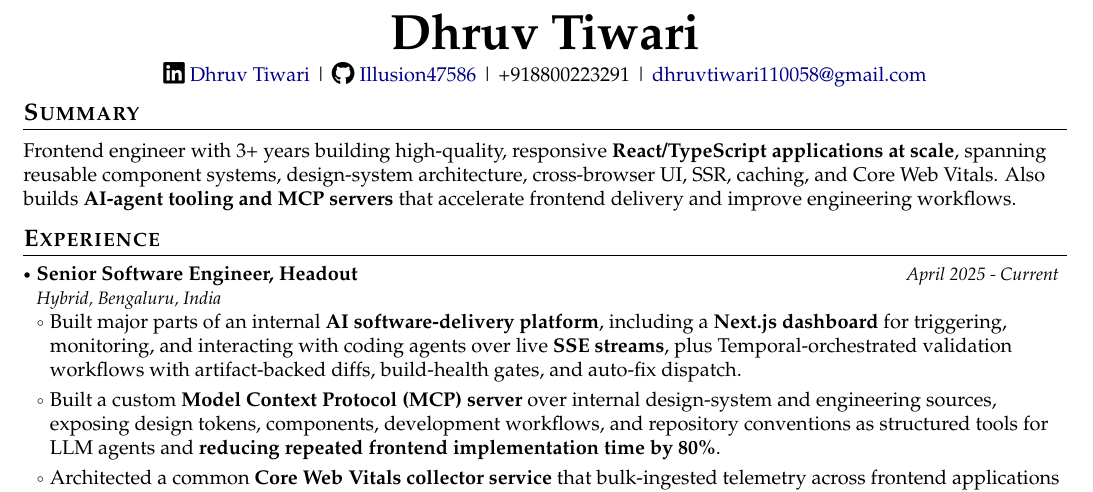
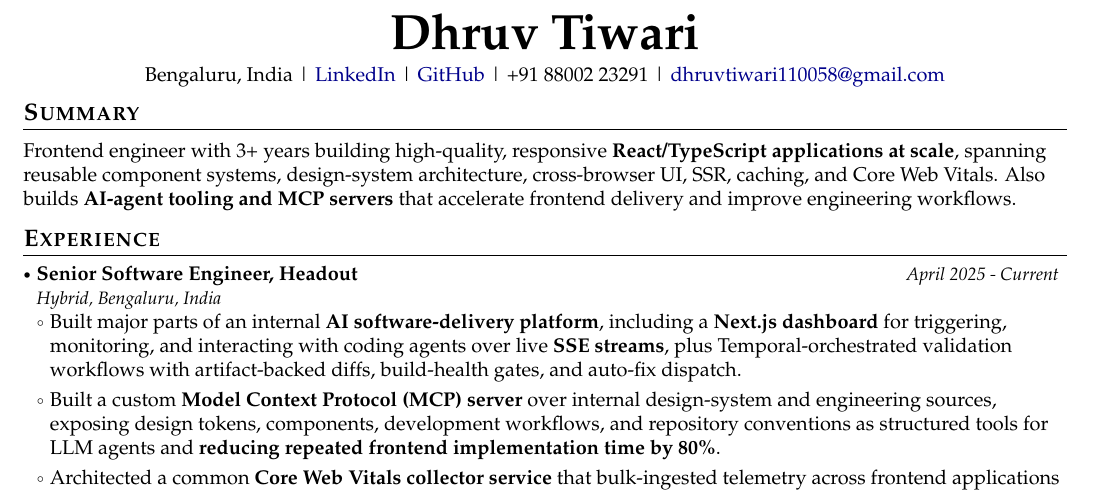
Before and after one commit to Illusion47586/latextranice, a LaTeX document (docs/graviton-full-stack/main.tex): part of the page, cut so that both start at the same text. Compiled offline with pdfLaTeX.

Commit message:
Make Graviton resume header ATS-safe

```diff
--- a/docs/graviton-full-stack/main.tex
+++ b/docs/graviton-full-stack/main.tex
@@ -156,9 +156,10 @@
 
 \begin{center}
     \small{
-    \socialicon{\faLinkedin} \href{https://www.linkedin.com/in/dhruvtiwari47586/}{Dhruv Tiwari} |
-    \socialicon{\faGithub} \href{https://github.com/Illusion47586}{Illusion47586} |
-    +918800223291 | \href{mailto:dhruvtiwari110058@gmail.com}{dhruvtiwari110058@gmail.com}
+    Bengaluru, India |
+    \href{https://www.linkedin.com/in/dhruvtiwari47586/}{LinkedIn} |
+    \href{https://github.com/Illusion47586}{GitHub} |
+    +91 88002 23291 | \href{mailto:dhruvtiwari110058@gmail.com}{dhruvtiwari110058@gmail.com}
     }
 \end{center}
 
```
